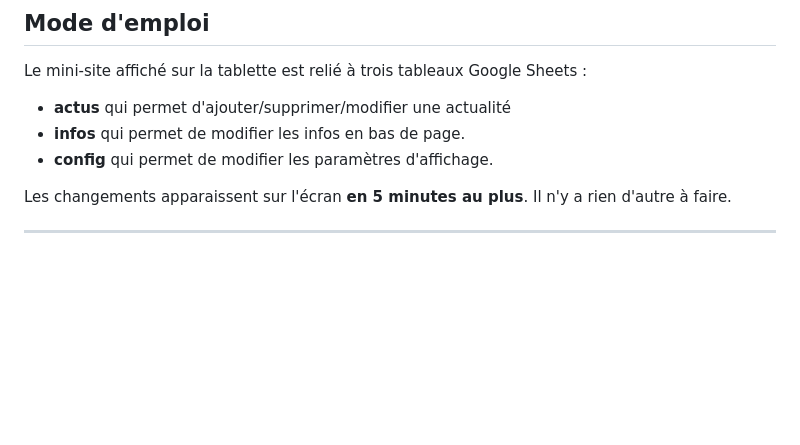
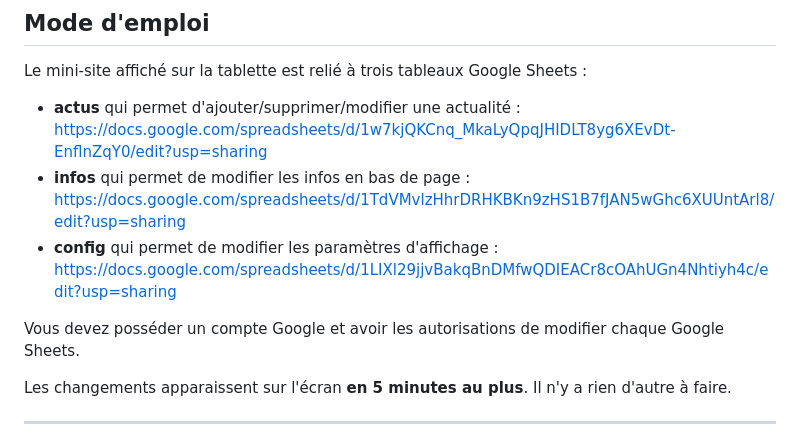
Before and after one commit to florentv/fabrique-bat-d, a Markdown page: GUIDE-CONSEIL.md, the part around one of its changes. Rendered like a GitHub page; blank space fills up the shorter version.

```diff
--- a/GUIDE-CONSEIL.md
+++ b/GUIDE-CONSEIL.md
@@ -2,9 +2,11 @@
 ## Mode d'emploi
 
 Le mini-site affiché sur la tablette est relié à trois tableaux Google Sheets :
-* **actus** qui permet d'ajouter/supprimer/modifier une actualité
-* **infos** qui permet de modifier les infos en bas de page.
-* **config** qui permet de modifier les paramètres d'affichage.
+* **actus** qui permet d'ajouter/supprimer/modifier une actualité : https://docs.google.com/spreadsheets/d/1w7kjQKCnq_MkaLyQpqJHIDLT8yg6XEvDt-EnflnZqY0/edit?usp=sharing
+* **infos** qui permet de modifier les infos en bas de page : https://docs.google.com/spreadsheets/d/1TdVMvlzHhrDRHKBKn9zHS1B7fJAN5wGhc6XUUntArl8/edit?usp=sharing
+* **config** qui permet de modifier les paramètres d'affichage : https://docs.google.com/spreadsheets/d/1LIXl29jjvBakqBnDMfwQDIEACr8cOAhUGn4Nhtiyh4c/edit?usp=sharing
+
+Vous devez posséder un compte Google et avoir les autorisations de modifier chaque Google Sheets.
 
 Les changements apparaissent sur l'écran **en 5 minutes au plus**. Il n'y a rien d'autre à faire.
 
```
Also changed, not shown: other parts of GUIDE-CONSEIL.md (+37 -0 lines).
